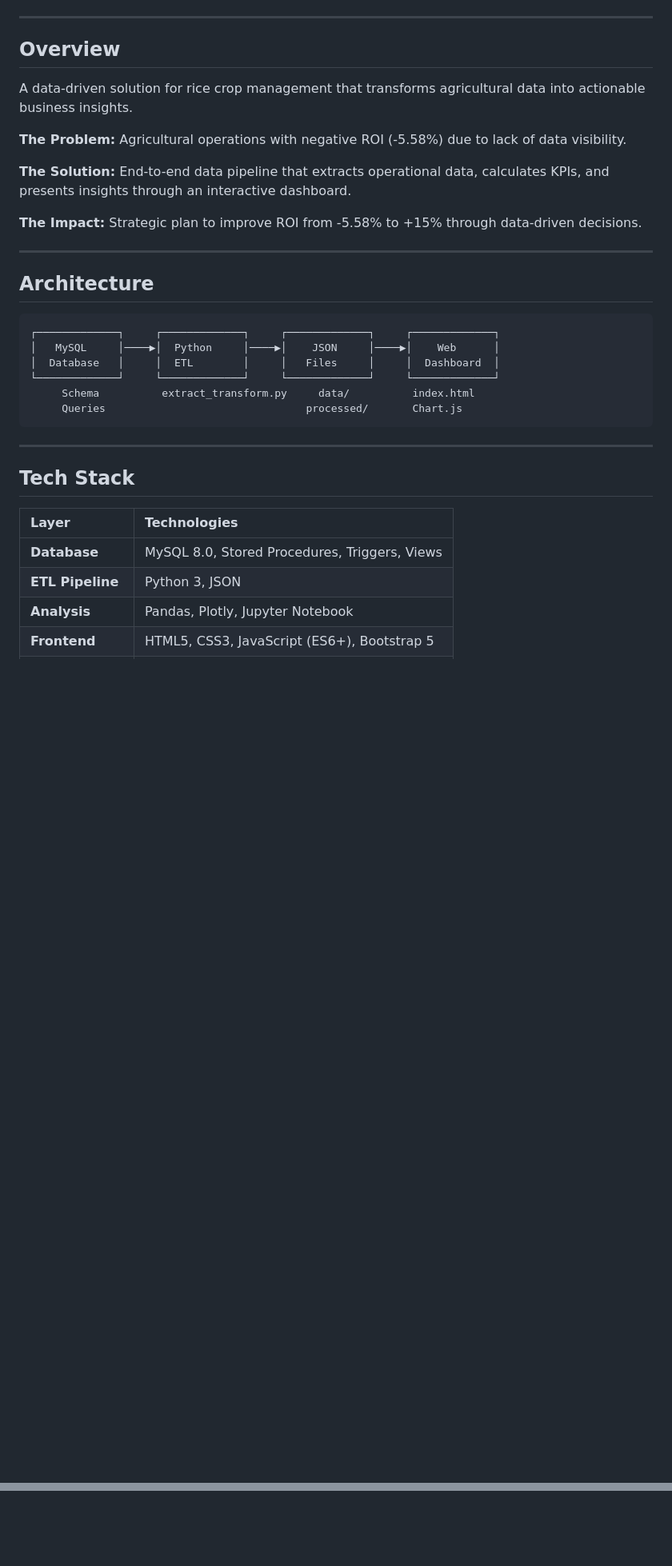
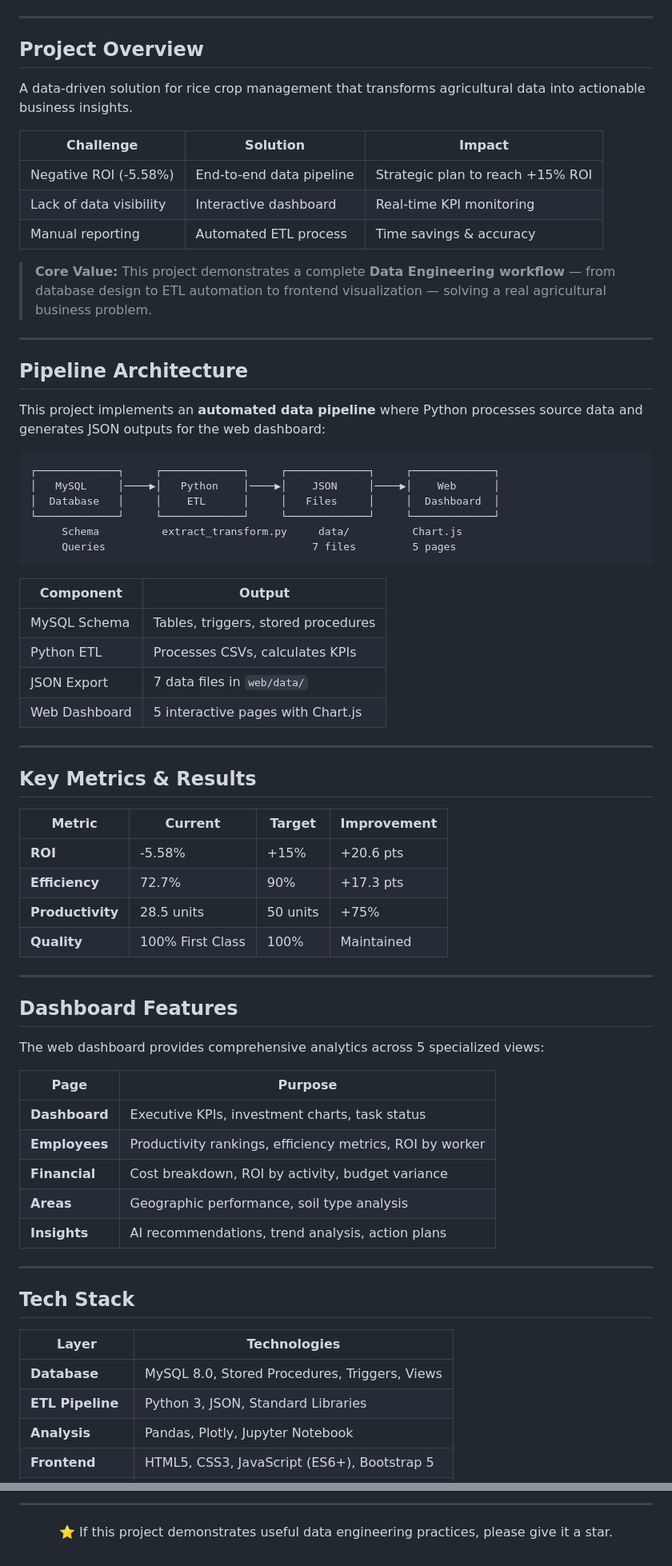
Before and after one commit to Sam-24-dev/Analisis-Cultivo-Arroz, a Markdown page: README.md, 2 parts joined by grey strips. Shown at 80% size. GitHub-like rendering; blank space fills up the shorter version.

````diff
--- a/README.md
+++ b/README.md
@@ -16,37 +21,73 @@
 
 ---
 
-## Overview
+## Project Overview
 
 A data-driven solution for rice crop management that transforms agricultural data into actionable business insights.
 
-**The Problem:** Agricultural operations with negative ROI (-5.58%) due to lack of data visibility.
+| Challenge | Solution | Impact |
+|-----------|----------|--------|
+| Negative ROI (-5.58%) | End-to-end data pipeline | Strategic plan to reach +15% ROI |
+| Lack of data visibility | Interactive dashboard | Real-time KPI monitoring |
+| Manual reporting | Automated ETL process | Time savings & accuracy |
 
-**The Solution:** End-to-end data pipeline that extracts operational data, calculates KPIs, and presents insights through an interactive dashboard.
-
-**The Impact:** Strategic plan to improve ROI from -5.58% to +15% through data-driven decisions.
+> **Core Value:** This project demonstrates a complete **Data Engineering workflow** — from database design to ETL automation to frontend visualization — solving a real agricultural business problem.
 
 ---
 
-## Architecture
+## Pipeline Architecture
+
+This project implements an **automated data pipeline** where Python processes source data and generates JSON outputs for the web dashboard:
 
 ```
 ┌─────────────┐     ┌─────────────┐     ┌─────────────┐     ┌─────────────┐
-│   MySQL     │────▶│  Python     │────▶│    JSON     │────▶│    Web      │
-│  Database   │     │  ETL        │     │   Files     │     │  Dashboard  │
+│   MySQL     │────▶│   Python    │────▶│    JSON     │────▶│    Web      │
+│  Database   │     │    ETL      │     │   Files     │     │  Dashboard  │
 └─────────────┘     └─────────────┘     └─────────────┘     └─────────────┘
-     Schema          extract_transform.py     data/          index.html
-     Queries                                processed/       Chart.js
+     Schema          extract_transform.py     data/          Chart.js
+     Queries                                 7 files         5 pages
 ```
+
+| Component | Output |
+|-----------|--------|
+| MySQL Schema | Tables, triggers, stored procedures |
+| Python ETL | Processes CSVs, calculates KPIs |
+| JSON Export | 7 data files in `web/data/` |
+| Web Dashboard | 5 interactive pages with Chart.js |
+
+---
+
+## Key Metrics & Results
+
+| Metric | Current | Target | Improvement |
+|--------|---------|--------|-------------|
+| **ROI** | -5.58% | +15% | +20.6 pts |
+| **Efficiency** | 72.7% | 90% | +17.3 pts |
+| **Productivity** | 28.5 units | 50 units | +75% |
+| **Quality** | 100% First Class | 100% | Maintained |
+
+---
+
+## Dashboard Features
+
+The web dashboard provides comprehensive analytics across 5 specialized views:
+
+| Page | Purpose |
+|------|---------|
+| **Dashboard** | Executive KPIs, investment charts, task status |
+| **Employees** | Productivity rankings, efficiency metrics, ROI by worker |
+| **Financial** | Cost breakdown, ROI by activity, budget variance |
+| **Areas** | Geographic performance, soil type analysis |
+| **Insights** | AI recommendations, trend analysis, action plans |
 
 ---
 
 ## Tech Stack
 
 | Layer | Technologies |
-| :--- | :--- |
+|-------|--------------|
 | **Database** | MySQL 8.0, Stored Procedures, Triggers, Views |
-| **ETL Pipeline** | Python 3, JSON |
+| **ETL Pipeline** | Python 3, JSON, Standard Libraries |
 | **Analysis** | Pandas, Plotly, Jupyter Notebook |
 | **Frontend** | HTML5, CSS3, JavaScript (ES6+), Bootstrap 5 |
 | **Visualization** | Chart.js |
@@ -147,2 +159,10 @@ If this project demonstrates useful data engineering practices, please give it a
 
 </div>
+
+---
+
+<div align="center">
+
+⭐ If this project demonstrates useful data engineering practices, please give it a star.
+
+</div>
````
Also changed, not shown: other parts of README.md (+37 -61 lines).
